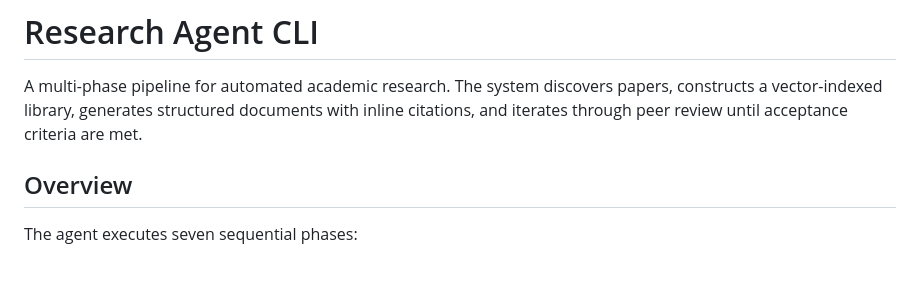
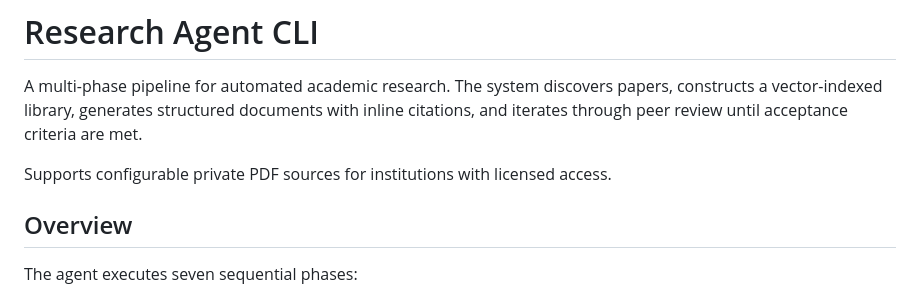
Before and after one commit to gbrlpzz/research-agent-cli, a Markdown page: README.md, the part around the change. Drawn GitHub-style; blank space fills up the shorter version.

Commit message:
docs: mention configurable private PDF sources

```diff
--- a/README.md
+++ b/README.md
@@ -1,6 +1,8 @@
 # Research Agent CLI
 
 A multi-phase pipeline for automated academic research. The system discovers papers, constructs a vector-indexed library, generates structured documents with inline citations, and iterates through peer review until acceptance criteria are met.
+
+Supports configurable private PDF sources for institutions with licensed access.
 
 ## Overview
 
```
